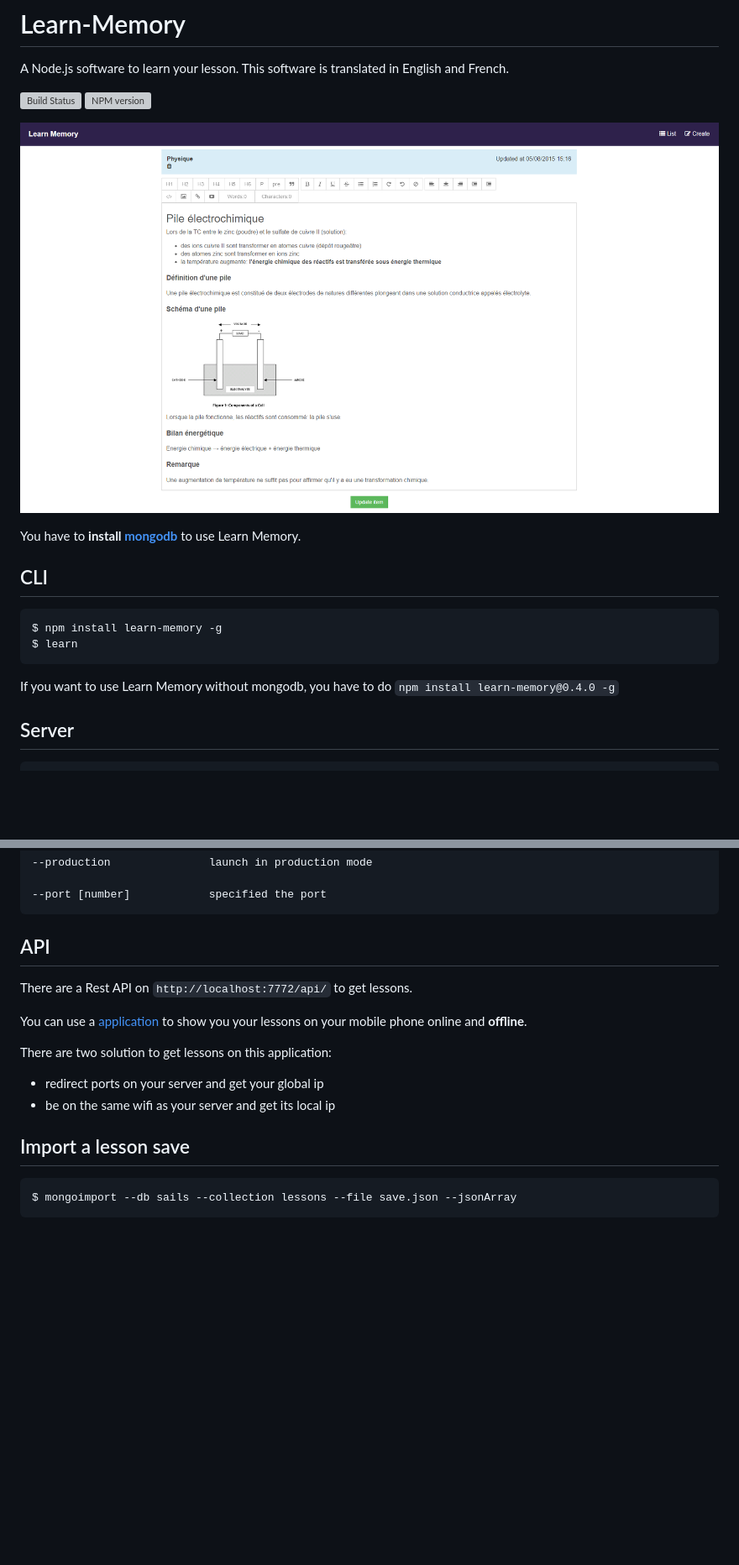
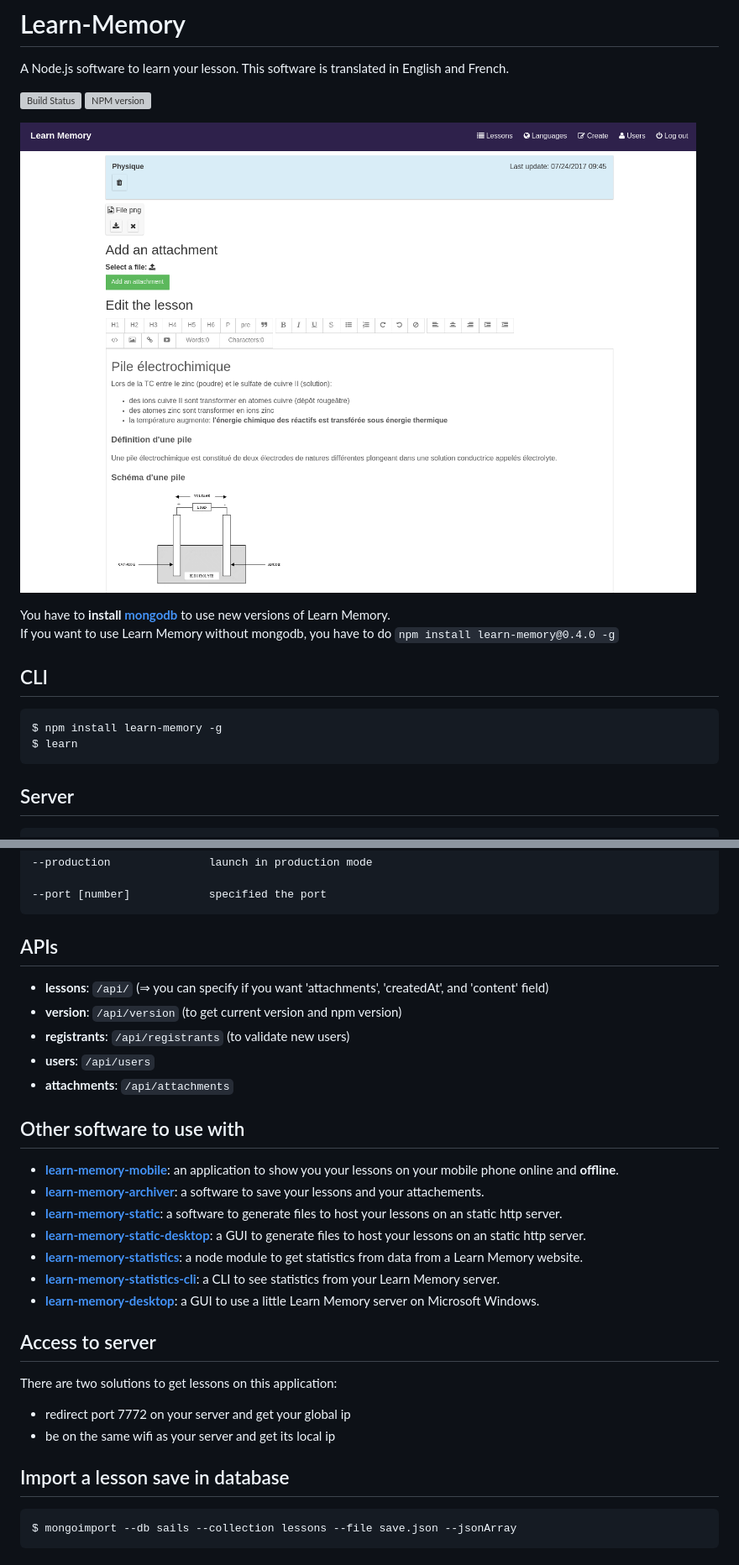
Before and after one commit to cedced19/learn-memory, a Markdown page: README.md, 2 parts joined by grey strips. Shown: that part at 84% size. GitHub-like rendering; pictures changed too: demo.png; blank space fills up the shorter version; grey boxes are pictures that could not be loaded.

````diff
--- a/README.md
+++ b/README.md
@@ -8,7 +8,8 @@ This software is translated in English and French.
 
 ![](https://raw.githubusercontent.com/cedced19/learn-memory/master/demo.png)
 
-You have to __install [mongodb](https://docs.mongodb.com/manual/installation/)__ to use Learn Memory.
+You have to __install [mongodb](https://docs.mongodb.com/manual/installation/)__ to use new versions of Learn Memory.
+If you want to use Learn Memory without mongodb, you have to do `npm install learn-memory@0.4.0 -g`
 
 ## CLI
 
@@ -16,8 +17,6 @@ You have to __install [mongodb](https://docs.mongodb.com/manual/installation/)__
 $ npm install learn-memory -g
 $ learn
 ```
-
-If you want to use Learn Memory without mongodb, you have to do `npm install learn-memory@0.4.0 -g`
 
 ## Server
 
@@ -36,17 +35,32 @@ $ npm start --production
 --port [number]            specified the port
 ```
 
-## API
+## APIs
 
-There are a Rest API on `http://localhost:7772/api/` to get lessons.
+* __lessons__: `/api/` (⇒ you can specify if you want 'attachments', 'createdAt', and 'content' field)
+* __version__: `/api/version` (to get current version and npm version)
+* __registrants__: `/api/registrants` (to validate new users)
+* __users__: `/api/users`
+* __attachments__: `/api/attachments`
 
-You can use a [application](https://github.com/cedced19/learn-memory-mobile)  to show you your lessons on your mobile phone online and __offline__.
+## Other software to use with
 
-There are two solution to get lessons on this application:
-* redirect ports on your server and get your global ip
+* __[learn-memory-mobile](https://github.com/cedced19/learn-memory-mobile)__: an application to show you your lessons on your mobile phone online and __offline__.
+* __[learn-memory-archiver](https://github.com/cedced19/learn-memory-archiver)__: a software to save your lessons and your attachements.
+* __[learn-memory-static](https://github.com/cedced19/learn-memory-static)__: a software to generate files to host your lessons on an static http server.
+* __[learn-memory-static-desktop](https://github.com/cedced19/learn-memory-static-desktop)__: a GUI to generate files to host your lessons on an static http server.
+* __[learn-memory-statistics](https://github.com/cedced19/learn-memory-statistics)__: a node module to get statistics from data from a Learn Memory website.
+* __[learn-memory-statistics-cli](https://github.com/cedced19/learn-memory-statistics-cli)__: a CLI to see statistics from your Learn Memory server.
+* __[learn-memory-desktop](https://github.com/cedced19/learn-memory-desktop)__: a GUI to use a little Learn Memory server on Microsoft Windows.
+
+
+## Access to server
+
+There are two solutions to get lessons on this application:
+* redirect port 7772 on your server and get your global ip
 * be on the same wifi as your server and get its local ip
 
-## Import a lesson save
+## Import a lesson save in database
 
 ```
 $ mongoimport --db sails --collection lessons --file save.json --jsonArray
````
